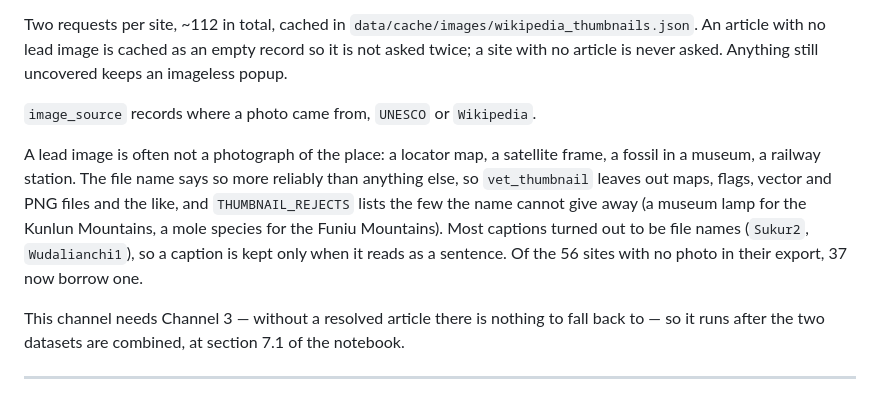
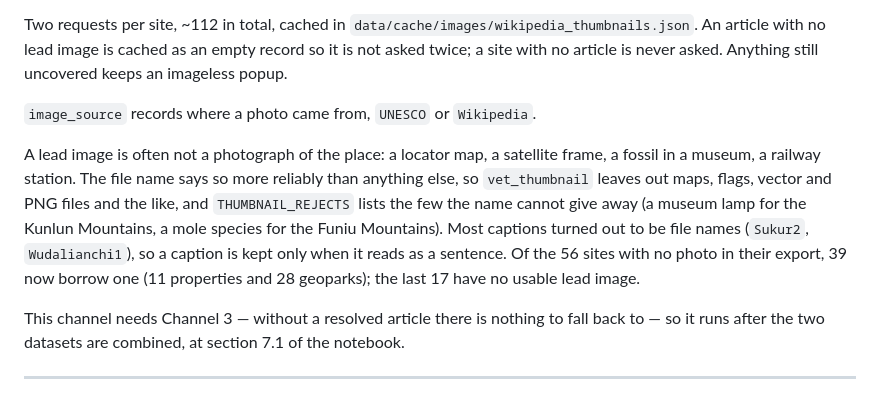
Before and after one commit to tdemareuil/inherited-globe, a Markdown page: README.md, the part around the change. GitHub-like rendering.

Commit message:
Correct the count of borrowed photos in the README
The README said 37 of the 56 sites with no photo now borrow one from Wikipedia. After the geopark
articles were completed the figure is 39, 11 properties and 28 geoparks, and the remaining 17 have
no usable lead image. The exported file matches the caches exactly, the globe loads without a
console error, and the popups for a lent photo, a German and a Chinese article and a site without
an article all render as intended.

Co-Authored-By: Claude Sonnet 5.5 <noreply@anthropic.com>

```diff
--- a/README.md
+++ b/README.md
@@ -229,7 +229,7 @@ Two requests per site, ~112 in total, cached in `data/cache/images/wikipedia_thu
 
 `image_source` records where a photo came from, `UNESCO` or `Wikipedia`.
 
-A lead image is often not a photograph of the place: a locator map, a satellite frame, a fossil in a museum, a railway station. The file name says so more reliably than anything else, so `vet_thumbnail` leaves out maps, flags, vector and PNG files and the like, and `THUMBNAIL_REJECTS` lists the few the name cannot give away (a museum lamp for the Kunlun Mountains, a mole species for the Funiu Mountains). Most captions turned out to be file names (`Sukur2`, `Wudalianchi1`), so a caption is kept only when it reads as a sentence. Of the 56 sites with no photo in their export, 37 now borrow one.
+A lead image is often not a photograph of the place: a locator map, a satellite frame, a fossil in a museum, a railway station. The file name says so more reliably than anything else, so `vet_thumbnail` leaves out maps, flags, vector and PNG files and the like, and `THUMBNAIL_REJECTS` lists the few the name cannot give away (a museum lamp for the Kunlun Mountains, a mole species for the Funiu Mountains). Most captions turned out to be file names (`Sukur2`, `Wudalianchi1`), so a caption is kept only when it reads as a sentence. Of the 56 sites with no photo in their export, 39 now borrow one (11 properties and 28 geoparks); the last 17 have no usable lead image.
 
 This channel needs Channel 3 — without a resolved article there is nothing to fall back to — so it runs after the two datasets are combined, at section 7.1 of the notebook.
 
```
